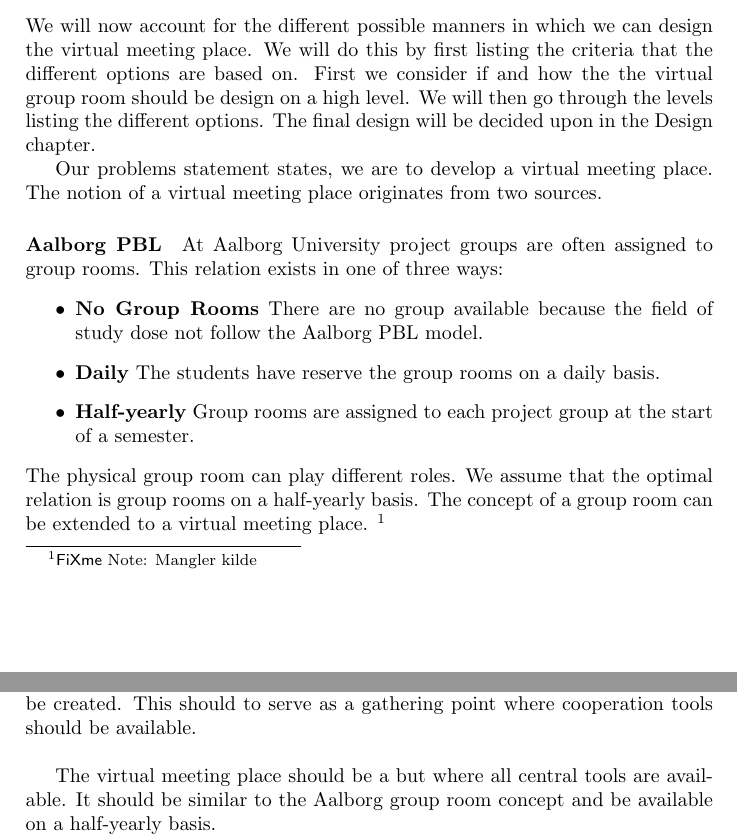
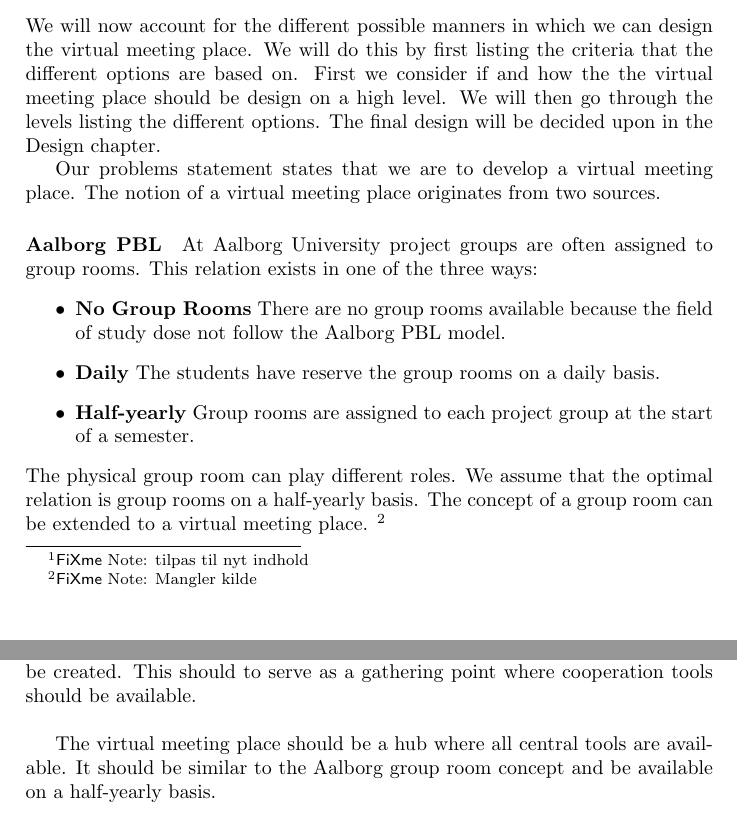
Before and after one commit to kimajakobsen/sw6-admin-group, a LaTeX thesis (report/oneside.tex, which reads report/input/analysis.tex, report/input/analysis/virtualMeetingPlace.tex): two parts of pages 8 and 9 of 37, joined at a grey line, cut so that both start at the same text. Compiled offline with pdfLaTeX; a LaTeX package or settings file that is missing is left out.

Commit message:
analysis of virtual group rooms done

```diff
--- a/report/input/analysis.tex
+++ b/report/input/analysis.tex
@@ -3,7 +3,7 @@
 \myTop{In this chapter we present our analysis of the platform on which our final system depends and the concept of project groups.
 In \secref{sec:moodleplatform} concepts of Moodle are presented and analyzed.
 We introduce the concept of project groups in \secref{sec:projectgroups}, where different aspects of a project are considered.
-Decisions are not made in this chapter, rather a foundation is build to allow design and implementation decisions in later chapters.}
+Decisions are not made in this chapter, rather a foundation is build to allow design and implementation decisions in later chapters.} \todo{tilpas til nyt indhold}
 %\todo{Connect what was said in the common report to the next parts. recapitulate what problems we want to solve.}
 \input{input/analysis/virtualMeetingPlace.tex}
 \input{input/analysis/groupManagement.tex}
--- a/report/input/analysis/virtualMeetingPlace.tex
+++ b/report/input/analysis/virtualMeetingPlace.tex
@@ -2,15 +2,19 @@
 \label{sec:virtualMeetingPlace}
 
 %%Skriv om hvad vi vil gøre nu . først fide information så finde besluitnings mligheder
-We will now account for the different possible manners in which we can design the virtual meeting place. We will do this by first listing the criteria that the different options are based on. First we consider if and how the the virtual group room should be design on a high level. We will then go through the levels listing the different options. The final design will be decided upon in the \nameref{chap:design} chapter.
+We will now account for the different possible manners in which we can design the virtual meeting place.
+We will do this by first listing the criteria that the different options are based on.
+First we consider if and how the the virtual meeting place should be design on a high level.
+We will then go through the levels listing the different options.
+The final design will be decided upon in the \nameref{chap:design} chapter.
 
-Our problems statement states, we are to develop a virtual meeting place.
+Our problems statement states that we are to develop a virtual meeting place.
 The notion of a virtual meeting place originates from two sources.
 
 \paragraph{Aalborg PBL}
-At Aalborg University project groups are often assigned to group rooms. This relation exists in one of three ways:
+At Aalborg University project groups are often assigned to group rooms. This relation exists in one of the three ways:
 \begin{itemize}
-	\item \textbf{No Group Rooms} There are no group available because the field of study dose not follow the Aalborg PBL model.
+	\item \textbf{No Group Rooms} There are no group rooms available because the field of study dose not follow the Aalborg PBL model.
 	\item \textbf{Daily} The students have reserve the group rooms on a daily basis.
 	\item \textbf{Half-yearly} Group rooms are assigned to each project group at the start of a semester.
 \end{itemize}
@@ -20,6 +24,6 @@ The concept of a group room can be extended to a virtual meeting place.  \todo{M
 \paragraph{MPBL nearness}
 In the interview with MPBL described in \secref{}, they suggested that to create a feeling of nearness, a virtual meeting place could be created. This should to serve as a gathering point where cooperation tools should be available. \\
 
-The virtual meeting place should be a but where all central tools are available. It should be similar to the Aalborg group room concept and be available on a half-yearly basis.
+The virtual meeting place should be a hub where all central tools are available. It should be similar to the Aalborg group room concept and be available on a half-yearly basis.
 
 We know that other LMS exist beside from Moodle from \secref{sec:LMS}.
```
Also changed, not shown: report/input/analysis/groupManagement.tex (+2 -0 lines), report/input/analysis/virtualMeetingPlace.tex (16 more changed lines).
